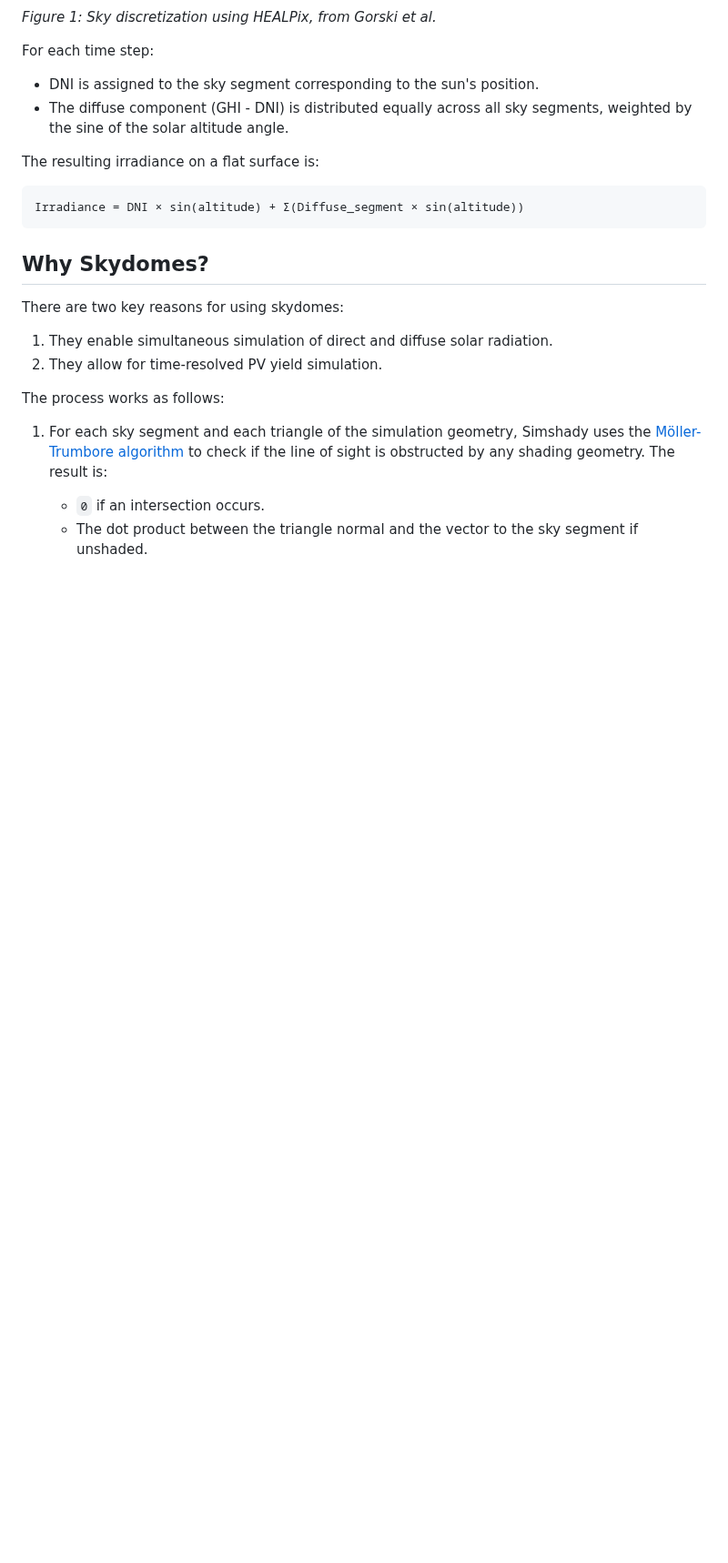
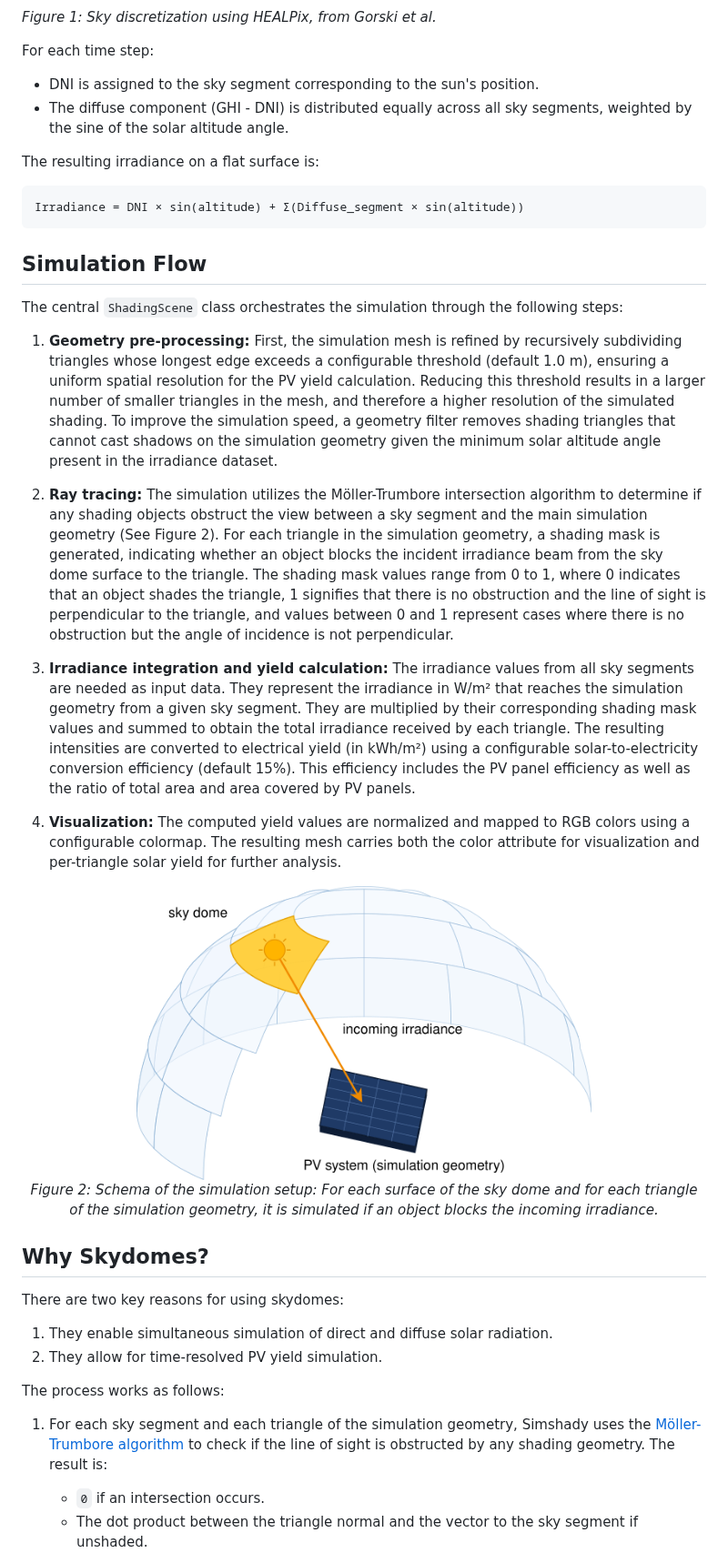
Before and after one commit to open-pv/simshady, a Markdown page: documents/how_does_simshady_work.md, the part around the change. Shown at 91% size. Rendered like a GitHub page; pictures changed too: documents/assets/skydome-scene.png (added); blank space fills up the shorter version.

Commit message:
Add skydome scene image and simulation flow #105

````diff
--- a/documents/how_does_simshady_work.md
+++ b/documents/how_does_simshady_work.md
@@ -32,6 +32,24 @@ The resulting irradiance on a flat surface is:
 Irradiance = DNI × sin(altitude) + Σ(Diffuse_segment × sin(altitude))
 ```
 
+## Simulation Flow
+
+The central `ShadingScene` class orchestrates the simulation through the following steps:
+
+1. **Geometry pre-processing:** First, the simulation mesh is refined by recursively subdividing triangles whose longest edge exceeds a configurable threshold (default 1.0 m), ensuring a uniform spatial resolution for the PV yield calculation. Reducing this threshold results in a larger number of smaller triangles in the mesh, and therefore a higher resolution of the simulated shading. To improve the simulation speed, a geometry filter removes shading triangles that cannot cast shadows on the simulation geometry given the minimum solar altitude angle present in the irradiance dataset.
+
+2. **Ray tracing:** The simulation utilizes the Möller-Trumbore intersection algorithm to determine if any shading objects obstruct the view between a sky segment and the main simulation geometry (See Figure 2). For each triangle in the simulation geometry, a shading mask is generated, indicating whether an object blocks the incident irradiance beam from the sky dome surface to the triangle. The shading mask values range from 0 to 1, where 0 indicates that an object shades the triangle, 1 signifies that there is no obstruction and the line of sight is perpendicular to the triangle, and values between 0 and 1 represent cases where there is no obstruction but the angle of incidence is not perpendicular.
+
+3. **Irradiance integration and yield calculation:** The irradiance values from all sky segments are needed as input data. They represent the irradiance in W/m² that reaches the simulation geometry from a given sky segment. They are multiplied by their corresponding shading mask values and summed to obtain the total irradiance received by each triangle. The resulting intensities are converted to electrical yield (in kWh/m²) using a configurable solar-to-electricity conversion efficiency (default 15%). This efficiency includes the PV panel efficiency as well as the ratio of total area and area covered by PV panels.
+
+4. **Visualization:** The computed yield values are normalized and mapped to RGB colors using a configurable colormap. The resulting mesh carries both the color attribute for visualization and per-triangle solar yield for further analysis.
+
+<p align="center">
+  <img src="./assets/skydome-scene.png" alt="Skydome and Scene" width="500">
+  <br>
+  <em>Figure 2: Schema of the simulation setup: For each surface of the sky dome and for each triangle of the simulation geometry, it is simulated if an object blocks the incoming irradiance.</em>
+</p>
+
 ## Why Skydomes?
 
 There are two key reasons for using skydomes:
````
